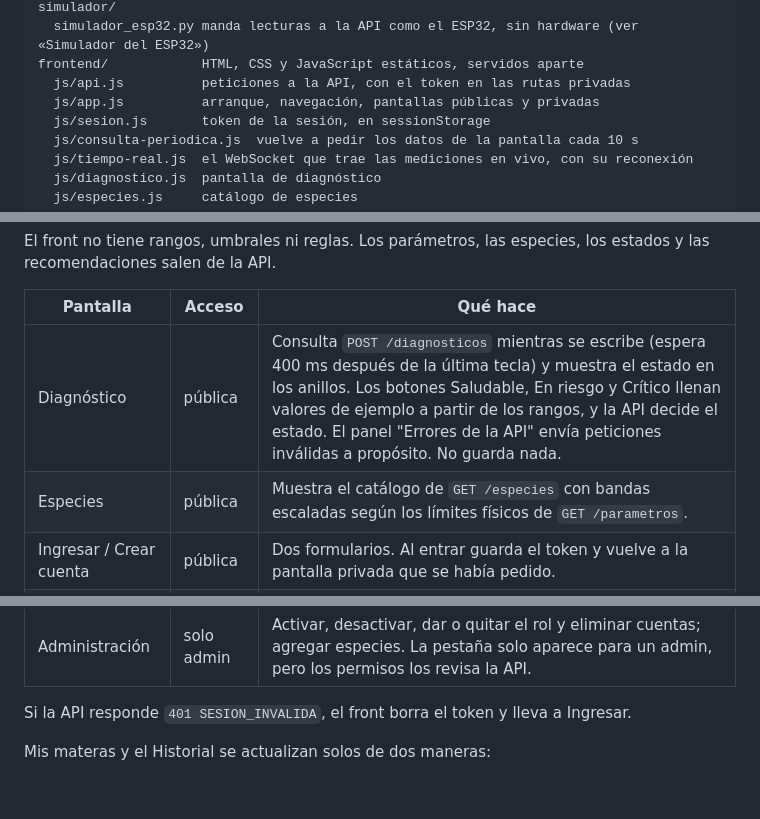
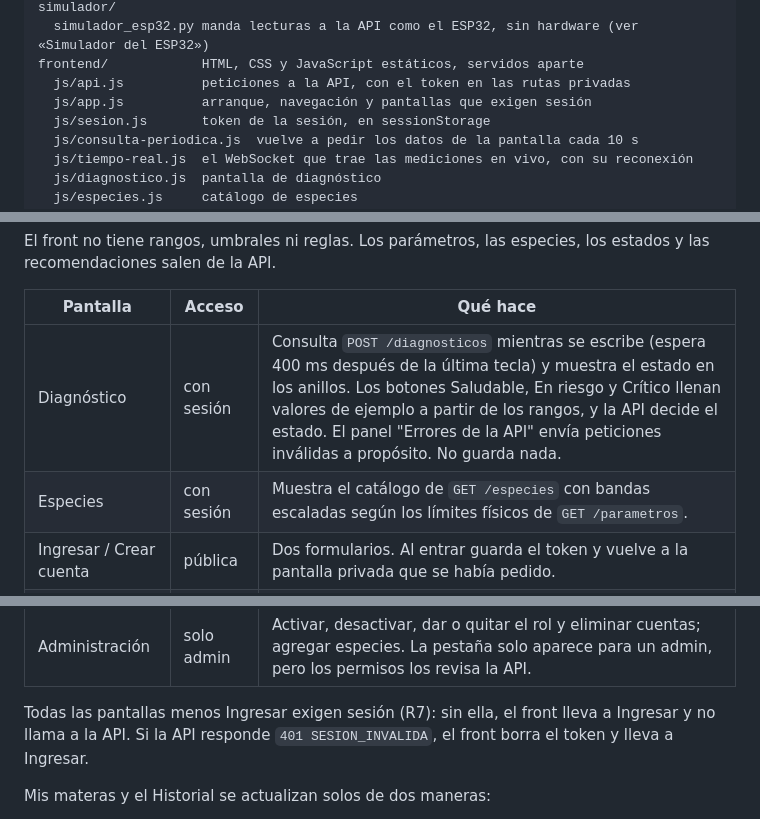
Before and after one commit to Pipelol0723/matera-inteligente, a Markdown page: README.md, 3 parts joined by grey strips. Drawn GitHub-style; blank space fills up the shorter version.

```diff
--- a/README.md
+++ b/README.md
@@ -31,7 +31,7 @@ simulador/
   simulador_esp32.py manda lecturas a la API como el ESP32, sin hardware (ver «Simulador del ESP32»)
 frontend/            HTML, CSS y JavaScript estáticos, servidos aparte
   js/api.js          peticiones a la API, con el token en las rutas privadas
-  js/app.js          arranque, navegación, pantallas públicas y privadas
+  js/app.js          arranque, navegación y pantallas que exigen sesión
   js/sesion.js       token de la sesión, en sessionStorage
   js/consulta-periodica.js  vuelve a pedir los datos de la pantalla cada 10 s
   js/tiempo-real.js  el WebSocket que trae las mediciones en vivo, con su reconexión
@@ -249,15 +249,15 @@ El front no tiene rangos, umbrales ni reglas. Los parámetros, las especies, los
 
 | Pantalla | Acceso | Qué hace |
 |---|---|---|
-| Diagnóstico | pública | Consulta `POST /diagnosticos` mientras se escribe (espera 400 ms después de la última tecla) y muestra el estado en los anillos. Los botones Saludable, En riesgo y Crítico llenan valores de ejemplo a partir de los rangos, y la API decide el estado. El panel "Errores de la API" envía peticiones inválidas a propósito. No guarda nada. |
-| Especies | pública | Muestra el catálogo de `GET /especies` con bandas escaladas según los límites físicos de `GET /parametros`. |
+| Diagnóstico | con sesión | Consulta `POST /diagnosticos` mientras se escribe (espera 400 ms después de la última tecla) y muestra el estado en los anillos. Los botones Saludable, En riesgo y Crítico llenan valores de ejemplo a partir de los rangos, y la API decide el estado. El panel "Errores de la API" envía peticiones inválidas a propósito. No guarda nada. |
+| Especies | con sesión | Muestra el catálogo de `GET /especies` con bandas escaladas según los límites físicos de `GET /parametros`. |
 | Ingresar / Crear cuenta | pública | Dos formularios. Al entrar guarda el token y vuelve a la pantalla privada que se había pedido. |
 | Mis materas | con sesión | Las materas del usuario con su última medición, que se actualiza sola (ver abajo). «Agregar matera» pide apodo, especie y código del sensor, y muestra la clave del sensor una sola vez: va en `config.h` de la placa o en `--clave=` del simulador. Cada tarjeta permite cambiar el sensor (con el mismo código, da una clave nueva y la anterior deja de servir con su token), ver el historial y eliminar la matera. Desde el front no se escriben mediciones. |
 | Historial | con sesión | La lista, la gráfica y el resumen de las mediciones de una planta, con el estado que calculó la API en su momento. Se actualiza solo, igual que Mis materas. |
 | Mi cuenta | con sesión | Nombre, correo, rol, cantidad de plantas y cerrar sesión. |
 | Administración | solo admin | Activar, desactivar, dar o quitar el rol y eliminar cuentas; agregar especies. La pestaña solo aparece para un admin, pero los permisos los revisa la API. |
 
-Si la API responde `401 SESION_INVALIDA`, el front borra el token y lleva a Ingresar.
+Todas las pantallas menos Ingresar exigen sesión (R7): sin ella, el front lleva a Ingresar y no llama a la API. Si la API responde `401 SESION_INVALIDA`, el front borra el token y lleva a Ingresar.
 
 Mis materas y el Historial se actualizan solos de dos maneras:
 - **Consulta periódica.** Mientras la pantalla y la pestaña están a la vista, `js/consulta-periodica.js` vuelve a pedir `GET /plantas` (o el historial) cada 10 segundos. Solo se vuelven a pintar las tarjetas que cambiaron. Debajo del título se ve la hora de la última consulta.
```
Also changed, not shown: other parts of README.md (+3 -1 lines), docs/diagramas/README.md (+5 -3 lines), firmware/README.md (+2 -2 lines), docs/diagramas/casos-de-uso-corte2.png, 15 other files.
